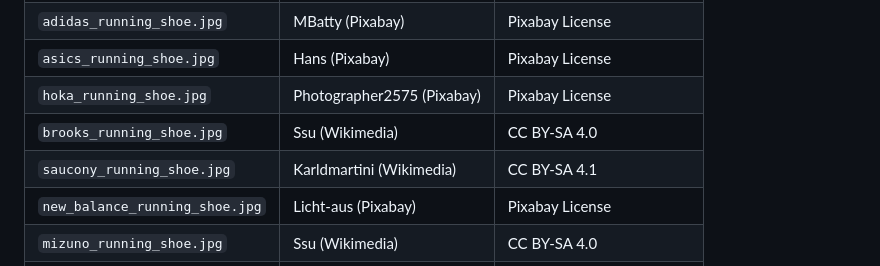
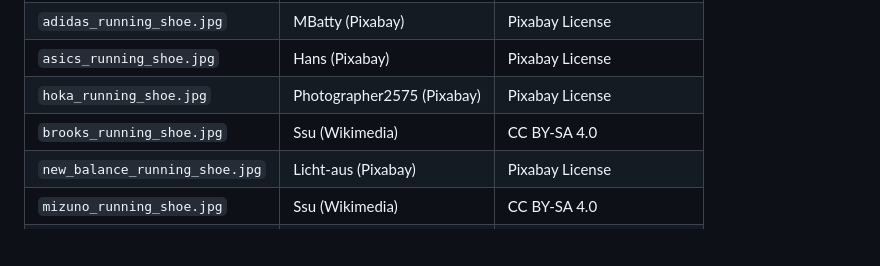
Before and after one commit to elvisentuchabe/Proyecto-Escaparate, a Markdown page: readme.md, the part around the change. Drawn GitHub-style; blank space fills up the shorter version.

Commit message:
Actualización del readme

```diff
--- a/readme.md
+++ b/readme.md
@@ -68,7 +68,6 @@ Todas las imágenes utilizadas son de uso libre (Creative Commons / Licencia Pix
 | `asics_running_shoe.jpg` | Hans (Pixabay) | Pixabay License |
 | `hoka_running_shoe.jpg` | Photographer2575 (Pixabay) | Pixabay License |
 | `brooks_running_shoe.jpg` | Ssu (Wikimedia) | CC BY-SA 4.0 |
-| `saucony_running_shoe.jpg` | Karldmartini (Wikimedia) | CC BY-SA 4.1 |
 | `new_balance_running_shoe.jpg`| Licht-aus (Pixabay) | Pixabay License |
 | `mizuno_running_shoe.jpg` | Ssu (Wikimedia) | CC BY-SA 4.0 |
 | `sports_watch.jpg` | indraprojects (Pixabay) | Pixabay License |
```
